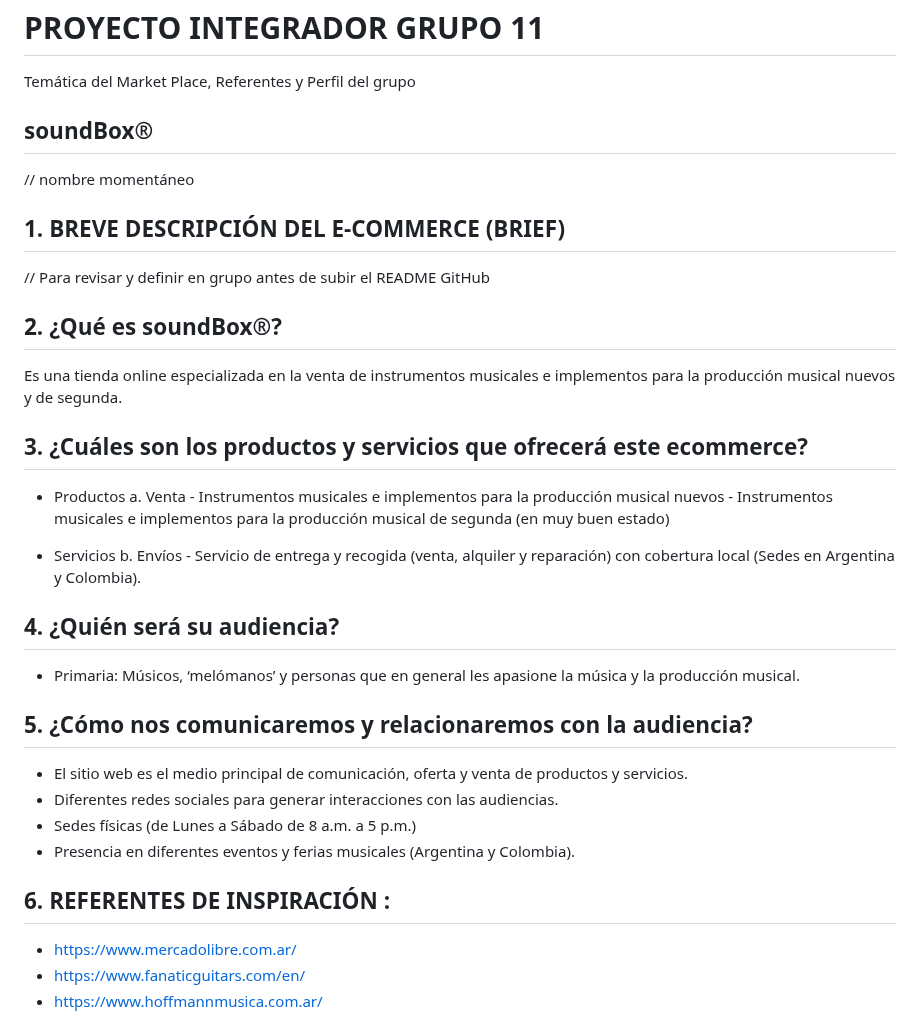
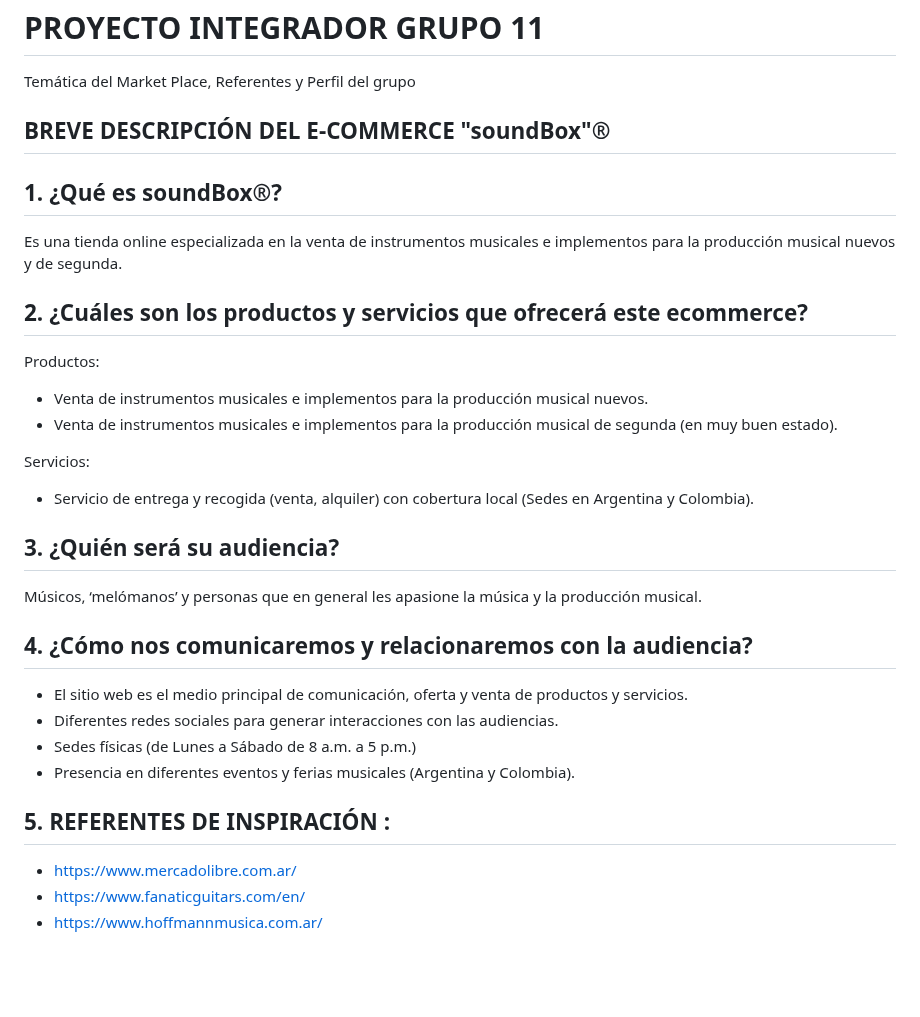
Before and after one commit to PabloB91/Grupo_11_SoundBox, a Markdown page: README.md, the part around one of its changes. GitHub-like rendering; blank space fills up the shorter version.

Commit message:
Correción del readme.md

```diff
--- a/README.md
+++ b/README.md
@@ -1,39 +1,34 @@
 # PROYECTO INTEGRADOR GRUPO 11
 Temática del Market Place, Referentes y Perfil del grupo
 
-## soundBox®
-// nombre momentáneo
+## BREVE DESCRIPCIÓN DEL E-COMMERCE "soundBox"®
 
-## 1. BREVE DESCRIPCIÓN DEL E-COMMERCE (BRIEF)
-
-// Para revisar y definir en grupo antes de subir el README GitHub
-
-## 2. ¿Qué es soundBox®?
+## 1. ¿Qué es soundBox®?
 
 Es una tienda online especializada en la venta de instrumentos musicales e implementos para la producción musical nuevos y de segunda.
 
-## 3. ¿Cuáles son los productos y servicios que ofrecerá este ecommerce?
+## 2. ¿Cuáles son los productos y servicios que ofrecerá este ecommerce?
 
-   -	Productos
-     a.	Venta
-      -	Instrumentos musicales e implementos para la producción musical nuevos
-      -	Instrumentos musicales e implementos para la producción musical de segunda (en muy buen estado)
+Productos:
 
-   -	Servicios
-      b.	Envíos
-      -	Servicio de entrega y recogida (venta, alquiler y reparación) con cobertura local (Sedes en Argentina y Colombia).
+- Venta de instrumentos musicales e implementos para la producción musical nuevos.
+- Venta de instrumentos musicales e implementos para la producción musical de segunda (en muy buen estado).
 
-## 4. ¿Quién será su audiencia?
-   -	Primaria: Músicos, ‘melómanos’ y personas que en general les apasione la música y la producción musical.
+Servicios:
+   -	Servicio de entrega y recogida (venta, alquiler) con cobertura local (Sedes en Argentina y Colombia).
 
-## 5. ¿Cómo nos comunicaremos y relacionaremos con la audiencia?
+
+## 3. ¿Quién será su audiencia?
+   Músicos, ‘melómanos’ y personas que en general les apasione la música y la producción musical.
+
+## 4. ¿Cómo nos comunicaremos y relacionaremos con la audiencia?
 
    -	El sitio web es el medio principal de comunicación, oferta y venta de productos y servicios.
    -	Diferentes redes sociales para generar interacciones con las audiencias.
    -	Sedes físicas (de Lunes a Sábado de 8 a.m. a 5 p.m.)
    -	Presencia en diferentes eventos y ferias musicales (Argentina y Colombia).
 
-## 6. REFERENTES DE INSPIRACIÓN :
+## 5. REFERENTES DE INSPIRACIÓN :
   - https://www.mercadolibre.com.ar/
   - https://www.fanaticguitars.com/en/
   - https://www.hoffmannmusica.com.ar/
```
Also changed, not shown: other parts of README.md (+1 -28 lines).
